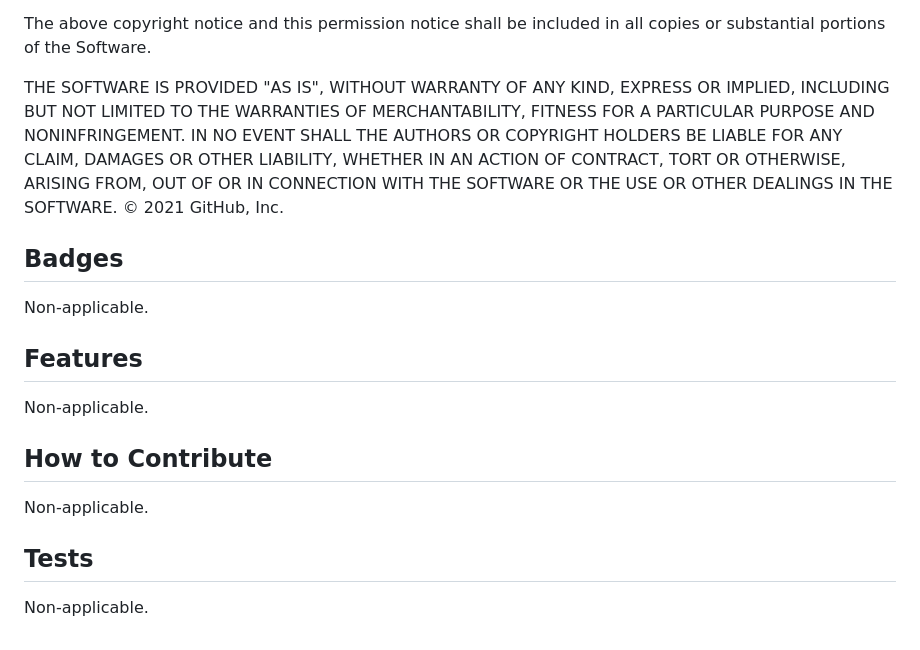
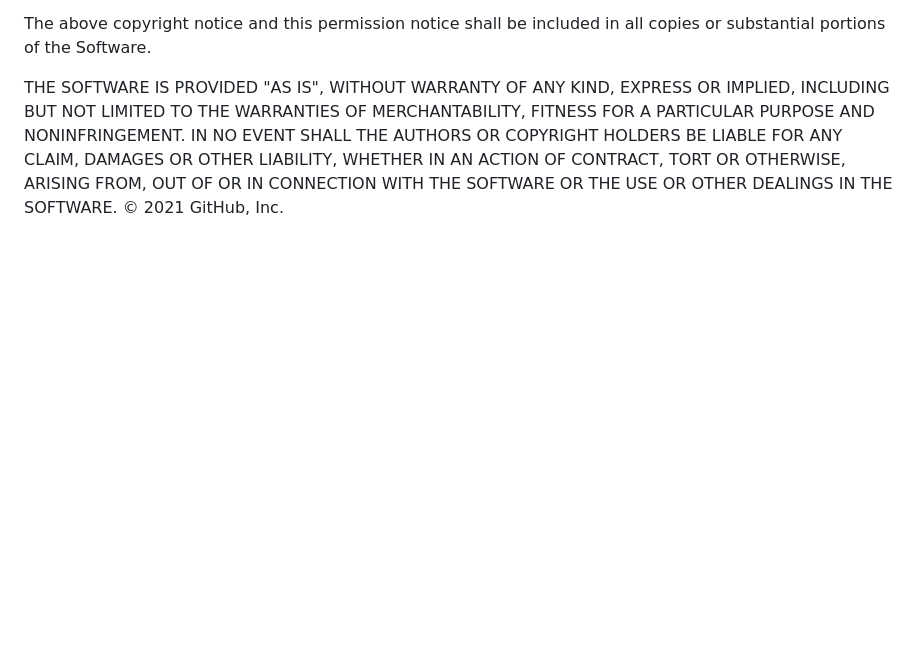
Before and after one commit to Keith-L-Watford/artists-and-bands, a Markdown page: README.md, the part around one of its changes. GitHub-like rendering; blank space fills up the shorter version.

```diff
--- a/README.md
+++ b/README.md
@@ -39,15 +50,3 @@ LIABILITY, WHETHER IN AN ACTION OF CONTRACT, TORT OR OTHERWISE, ARISING FROM,
 OUT OF OR IN CONNECTION WITH THE SOFTWARE OR THE USE OR OTHER DEALINGS IN
 THE SOFTWARE.
 © 2021 GitHub, Inc.
-
-## Badges
-Non-applicable.
-
-## Features
-Non-applicable.
-
-## How to Contribute
-Non-applicable.
-
-## Tests
-Non-applicable.
```
Also changed, not shown: other parts of README.md (+15 -4 lines), assets/images/Project1QRcode.png (added), 3 other files.
